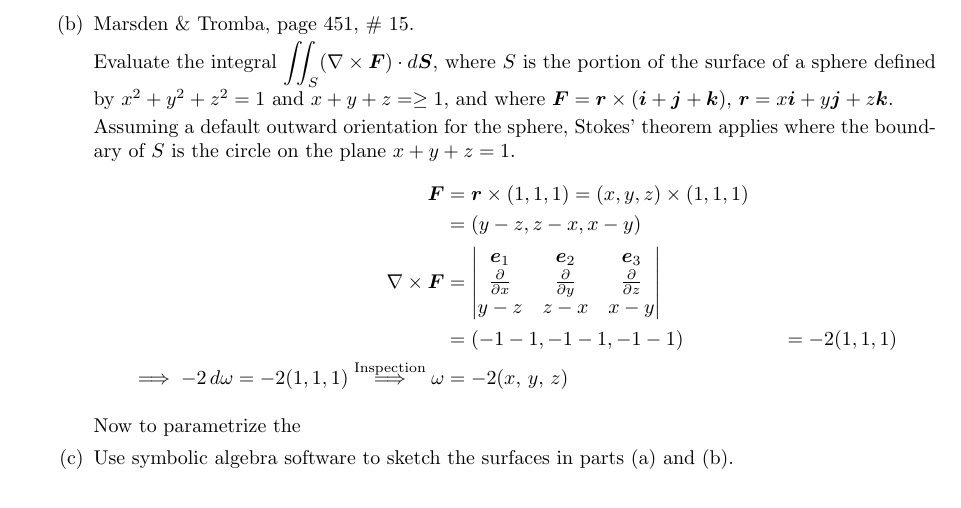
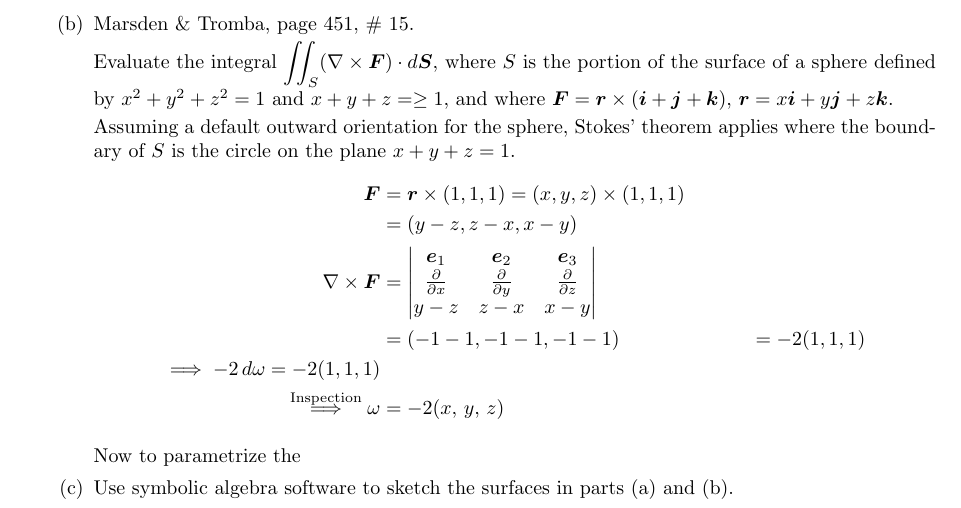
Before and after one commit to poonkeegan/school, a LaTeX document (matb42/a10.tex): part of page 14 of 15, cut so that both start at the same text. Compiled offline with pdfLaTeX.

Commit message:
Thu Mar 29 18:46:17 EDT 2018

```diff
--- a/matb42/a10.tex
+++ b/matb42/a10.tex
@@ -588,7 +588,7 @@ Apr 3rd 2018}
                     y - z & z - x & x - y \\
                 \end{vmatrix} \\
                 &= (-1 -1, -1 -1, -1 -1) &= -2(1,1,1) \\
-                \implies -2 \, d\omega = -2(1,1,1)
+                \implies -2 \, d\omega = -2(1,1,1)  \\
                 \overset{\text{Inspection}}{\implies} \omega &=
                 -2(x,\, y,\, z)
             \end{align*}
```
Also changed, not shown: matb42/a10.pdf.
